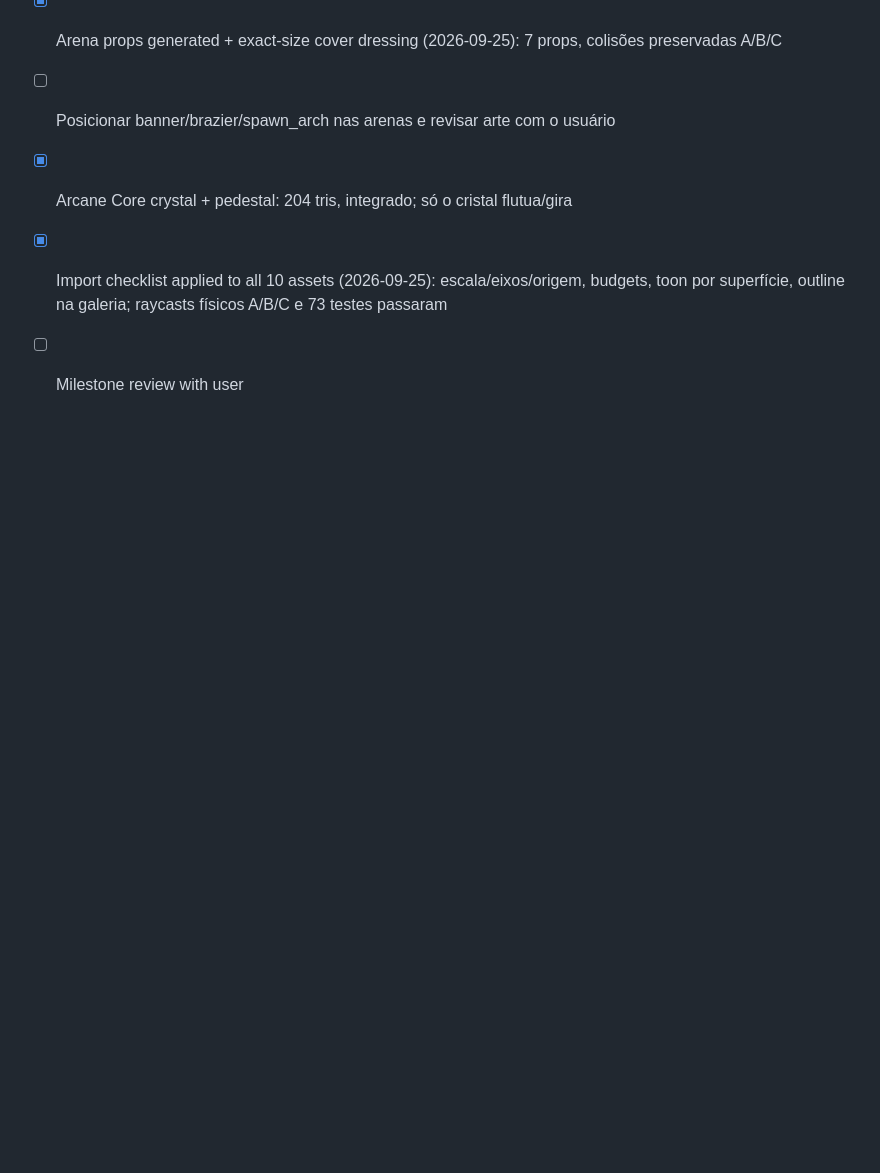
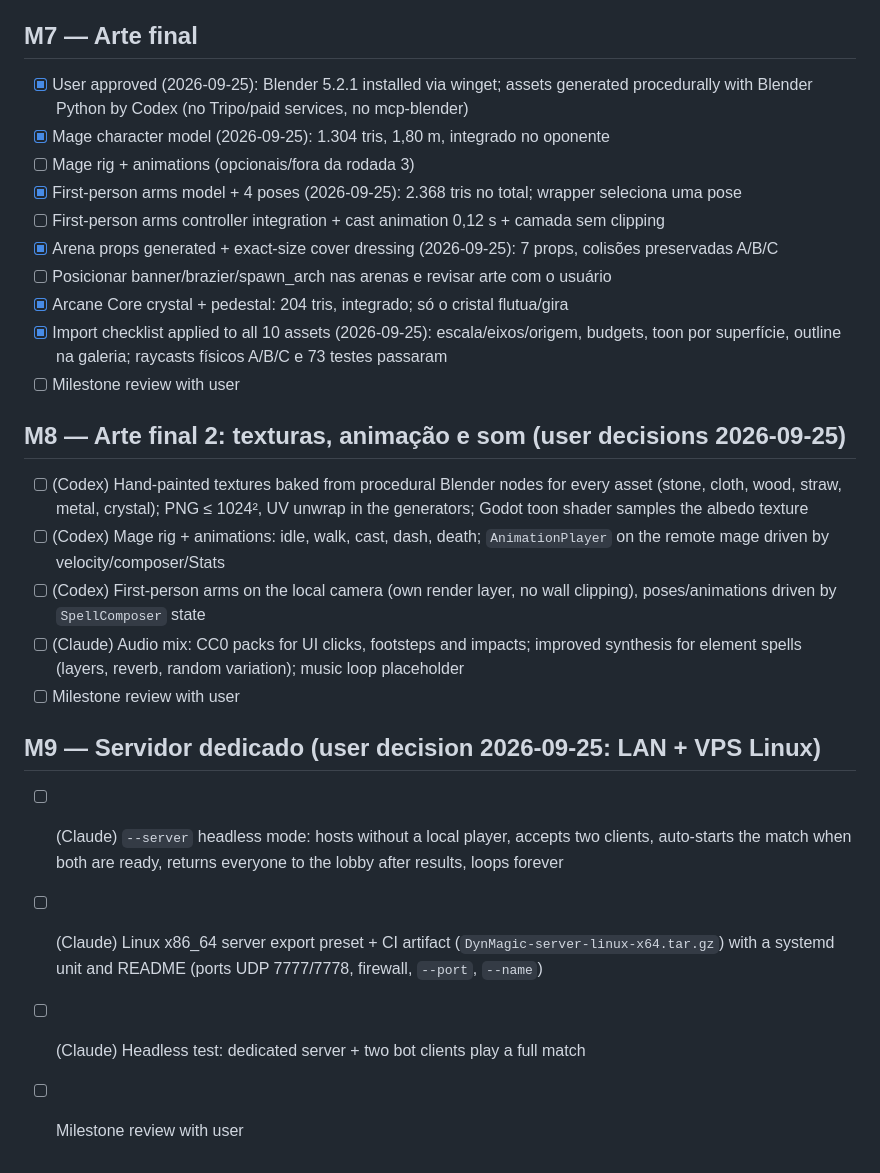
Before and after one commit to VSennaa/DynMagic, a Markdown page: docs/ROADMAP.md, the part around the change. GitHub-like rendering; blank space fills up the shorter version.

```diff
--- a/docs/ROADMAP.md
+++ b/docs/ROADMAP.md
@@ -145,3 +145,18 @@ Legend: `[ ]` todo · `[x]` done · `[~]` in progress · `[!]` blocked (write th
 - [x] Arcane Core crystal + pedestal: 204 tris, integrado; só o cristal flutua/gira
 - [x] Import checklist applied to all 10 assets (2026-09-25): escala/eixos/origem, budgets, toon por superfície, outline na galeria; raycasts físicos A/B/C e 73 testes passaram
 - [ ] Milestone review with user
+
+## M8 — Arte final 2: texturas, animação e som (user decisions 2026-09-25)
+
+- [ ] (Codex) Hand-painted textures baked from procedural Blender nodes for every asset (stone, cloth, wood, straw, metal, crystal); PNG ≤ 1024², UV unwrap in the generators; Godot toon shader samples the albedo texture
+- [ ] (Codex) Mage rig + animations: idle, walk, cast, dash, death; `AnimationPlayer` on the remote mage driven by velocity/composer/Stats
+- [ ] (Codex) First-person arms on the local camera (own render layer, no wall clipping), poses/animations driven by `SpellComposer` state
+- [ ] (Claude) Audio mix: CC0 packs for UI clicks, footsteps and impacts; improved synthesis for element spells (layers, reverb, random variation); music loop placeholder
+- [ ] Milestone review with user
+
+## M9 — Servidor dedicado (user decision 2026-09-25: LAN + VPS Linux)
+
+- [ ] (Claude) `--server` headless mode: hosts without a local player, accepts two clients, auto-starts the match when both are ready, returns everyone to the lobby after results, loops forever
+- [ ] (Claude) Linux x86_64 server export preset + CI artifact (`DynMagic-server-linux-x64.tar.gz`) with a systemd unit and README (ports UDP 7777/7778, firewall, `--port`, `--name`)
+- [ ] (Claude) Headless test: dedicated server + two bot clients play a full match
+- [ ] Milestone review with user
```
Also changed, not shown: docs/HANDOFF.md (+8 -0 lines), docs/SDD.md (+1 -0 lines).
